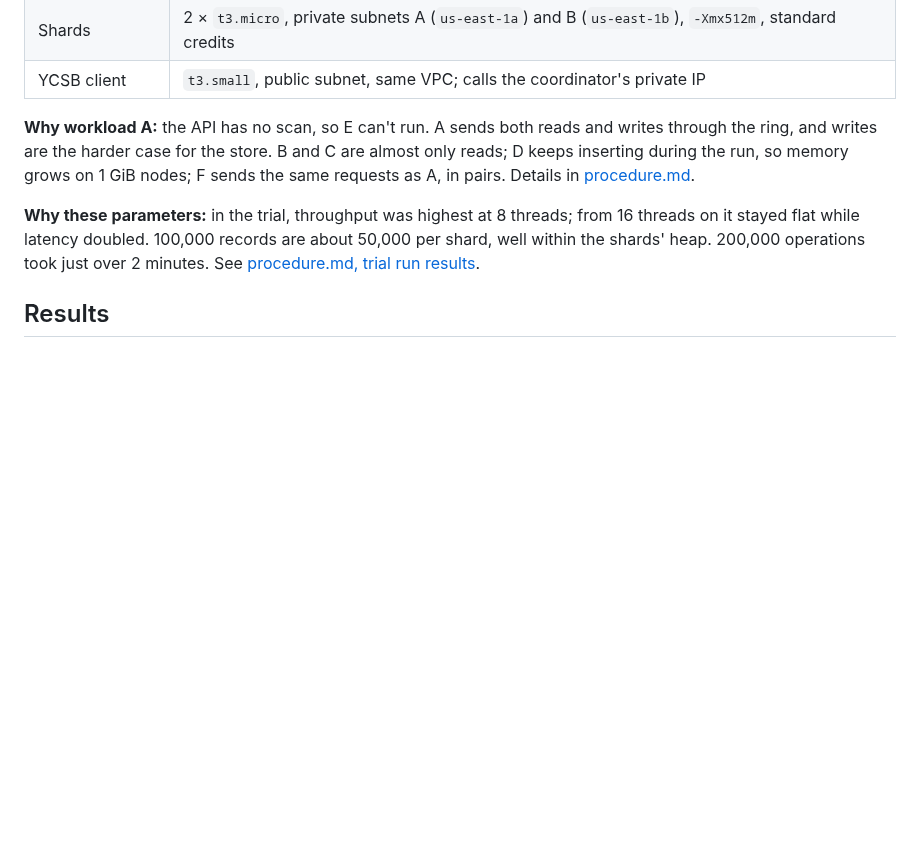
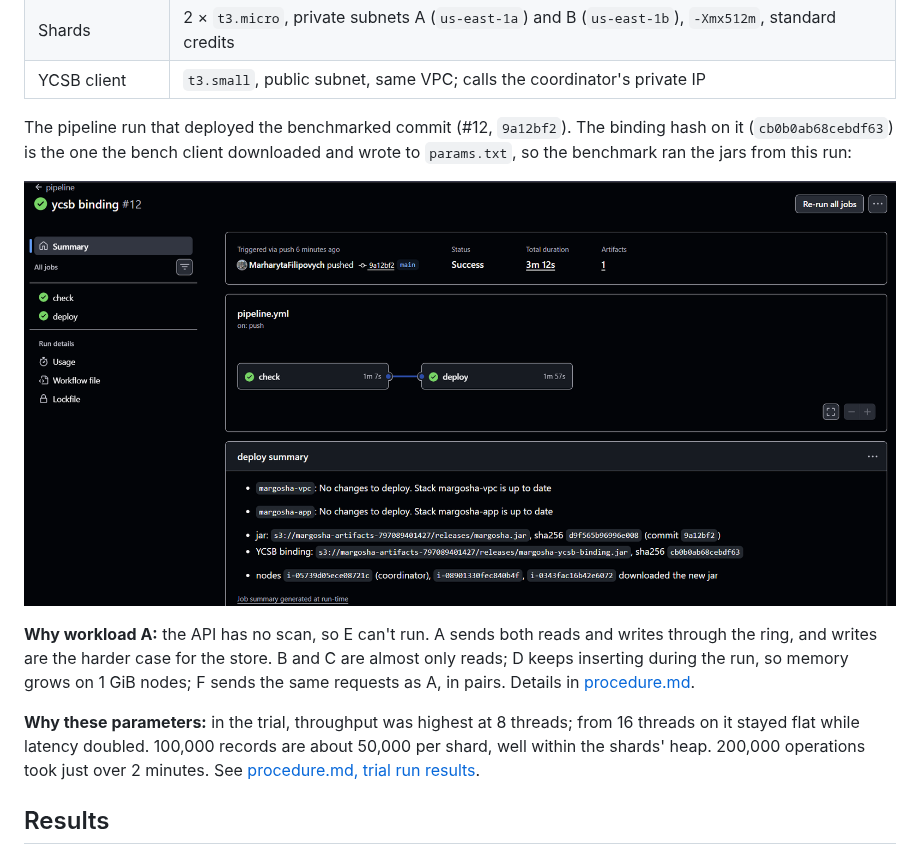
Before and after one commit to MarharytaFilipovych/margosha-db, a Markdown page: m2/benchmark/results.md, the part around the change. GitHub-like rendering; pictures changed too: m2/images/benchmark/pipeline-run-benchmarked-commit.png (added); blank space fills up the shorter version.

```diff
--- a/m2/benchmark/results.md
+++ b/m2/benchmark/results.md
@@ -22,6 +22,11 @@ Later milestones (M3, M5) are compared against these numbers.
 | Coordinator | `t3.micro`, public subnet (`us-east-1a`), `-Xmx512m`, standard credits |
 | Shards | 2 × `t3.micro`, private subnets A (`us-east-1a`) and B (`us-east-1b`), `-Xmx512m`, standard credits |
 | YCSB client | `t3.small`, public subnet, same VPC; calls the coordinator's private IP |
+
+The pipeline run that deployed the benchmarked commit (#12, `9a12bf2`). The binding hash on it (`cb0b0ab68cebdf63`) is the
+one the bench client downloaded and wrote to `params.txt`, so the benchmark ran the jars from this run:
+
+![Pipeline run #12](../images/benchmark/pipeline-run-benchmarked-commit.png)
 
 **Why workload A:** the API has no scan, so E can't run. A sends both reads and writes through the ring, and writes are the
 harder case for the store. B and C are almost only reads; D keeps inserting during the run, so memory grows on 1 GiB
```
Also changed, not shown: m2/end_to_end.md (added, +112 -0 lines), m2/images/end-to-end/fresh-deploy-run.png (added), m2/images/end-to-end/only-vpc-stack-cli.png (added), m2/images/end-to-end/only-vpc-stack-console.png (added), 1 other file.
